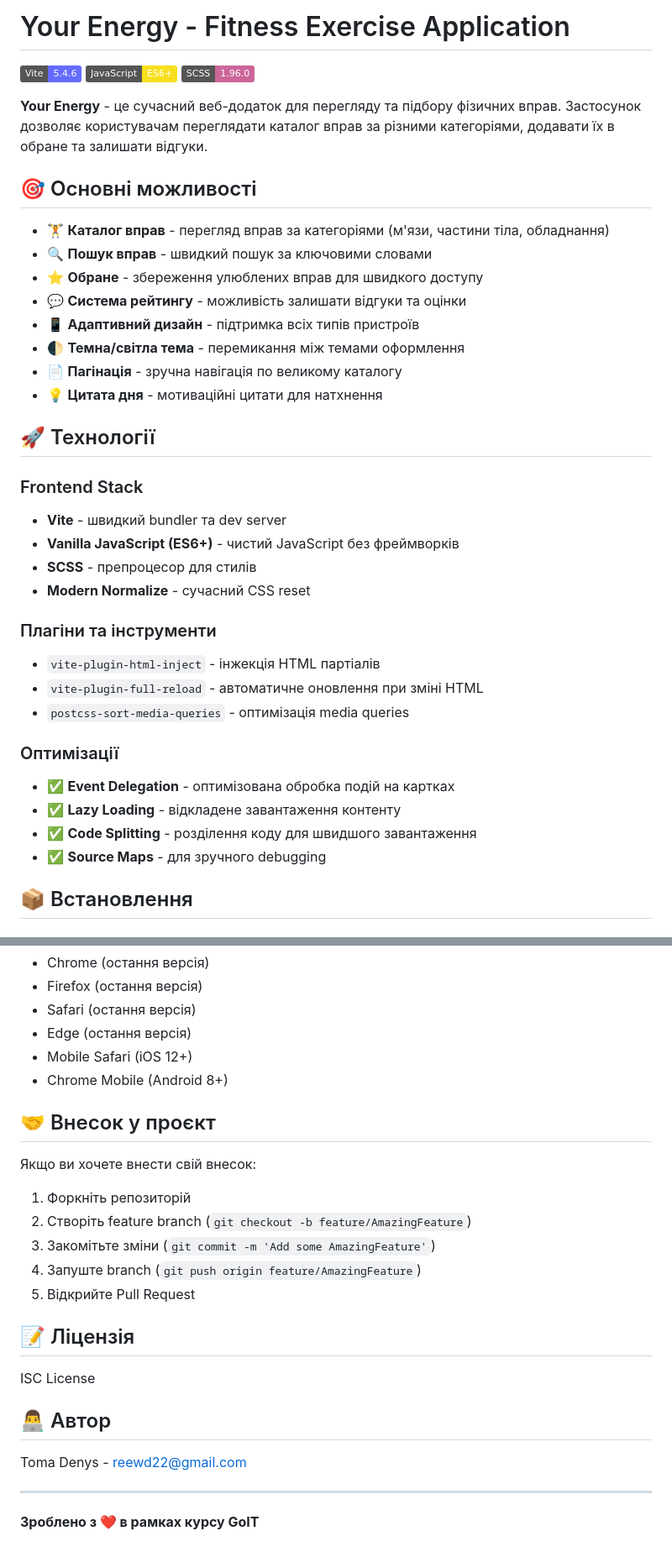
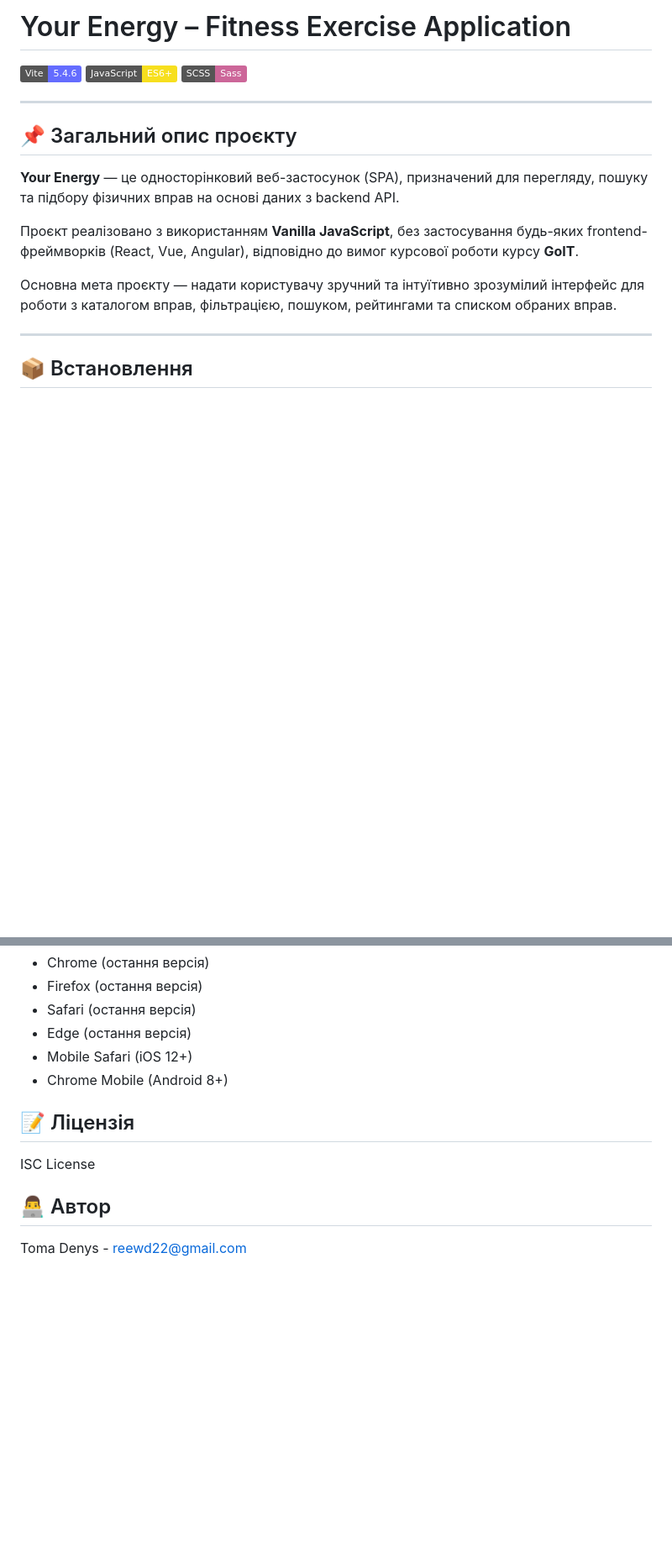
Before and after one commit to exisade/your-energyCourse, a Markdown page: README.md, 2 parts joined by grey strips. Shown at 84% size. GitHub-like rendering; badges without logos; blank space fills up the shorter version.

```diff
--- a/README.md
+++ b/README.md
@@ -1,40 +1,20 @@
-# Your Energy - Fitness Exercise Application
+# Your Energy – Fitness Exercise Application
 
 [![Vite](https://img.shields.io/badge/Vite-5.4.6-646CFF?logo=vite&logoColor=white)](https://vitejs.dev/)
 [![JavaScript](https://img.shields.io/badge/JavaScript-ES6+-F7DF1E?logo=javascript&logoColor=black)](https://www.ecma-international.org/)
-[![SCSS](https://img.shields.io/badge/SCSS-1.96.0-CC6699?logo=sass&logoColor=white)](https://sass-lang.com/)
+[![SCSS](https://img.shields.io/badge/SCSS-Sass-CC6699?logo=sass&logoColor=white)](https://sass-lang.com/)
 
-**Your Energy** - це сучасний веб-додаток для перегляду та підбору фізичних вправ. Застосунок дозволяє користувачам переглядати каталог вправ за різними категоріями, додавати їх в обране та залишати відгуки.
+---
 
-## 🎯 Основні можливості
+## 📌 Загальний опис проєкту
 
-- 🏋️ **Каталог вправ** - перегляд вправ за категоріями (м'язи, частини тіла, обладнання)
-- 🔍 **Пошук вправ** - швидкий пошук за ключовими словами
-- ⭐ **Обране** - збереження улюблених вправ для швидкого доступу
-- 💬 **Система рейтингу** - можливість залишати відгуки та оцінки
-- 📱 **Адаптивний дизайн** - підтримка всіх типів пристроїв
-- 🌓 **Темна/світла тема** - перемикання між темами оформлення
-- 📄 **Пагінація** - зручна навігація по великому каталогу
-- 💡 **Цитата дня** - мотиваційні цитати для натхнення
+**Your Energy** — це односторінковий веб-застосунок (SPA), призначений для перегляду, пошуку та підбору фізичних вправ на основі даних з backend API.
 
-## 🚀 Технології
+Проєкт реалізовано з використанням **Vanilla JavaScript**, без застосування будь-яких frontend-фреймворків (React, Vue, Angular), відповідно до вимог курсової роботи курсу **GoIT**.
 
-### Frontend Stack
-- **Vite** - швидкий bundler та dev server
-- **Vanilla JavaScript (ES6+)** - чистий JavaScript без фреймворків
-- **SCSS** - препроцесор для стилів
-- **Modern Normalize** - сучасний CSS reset
+Основна мета проєкту — надати користувачу зручний та інтуїтивно зрозумілий інтерфейс для роботи з каталогом вправ, фільтрацією, пошуком, рейтингами та списком обраних вправ.
 
-### Плагіни та інструменти
-- `vite-plugin-html-inject` - інжекція HTML партіалів
-- `vite-plugin-full-reload` - автоматичне оновлення при зміні HTML
-- `postcss-sort-media-queries` - оптимізація media queries
-
-### Оптимізації
-- ✅ **Event Delegation** - оптимізована обробка подій на картках
-- ✅ **Lazy Loading** - відкладене завантаження контенту
-- ✅ **Code Splitting** - розділення коду для швидшого завантаження
-- ✅ **Source Maps** - для зручного debugging
+---
 
 ## 📦 Встановлення
 
@@ -255,16 +264,6 @@ async function fetchData(endpoint) {
 - Mobile Safari (iOS 12+)
 - Chrome Mobile (Android 8+)
 
-## 🤝 Внесок у проєкт
-
-Якщо ви хочете внести свій внесок:
-
-1. Форкніть репозиторій
-2. Створіть feature branch (`git checkout -b feature/AmazingFeature`)
-3. Закомітьте зміни (`git commit -m 'Add some AmazingFeature'`)
-4. Запуште branch (`git push origin feature/AmazingFeature`)
-5. Відкрийте Pull Request
-
 ## 📝 Ліцензія
 
 ISC License
@@ -272,7 +271,3 @@ ISC License
 ## 👨‍💻 Автор
 
 Toma Denys - [reewd22@gmail.com](mailto:reewd22@gmail.com)
-
----
-
-**Зроблено з ❤️ в рамках курсу GoIT**
```
Also changed, not shown: other parts of README.md (+59 -30 lines).
